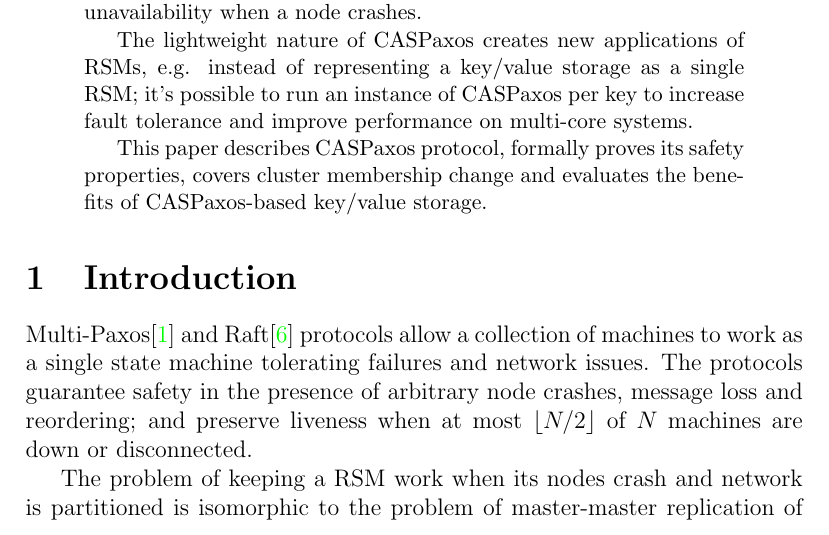
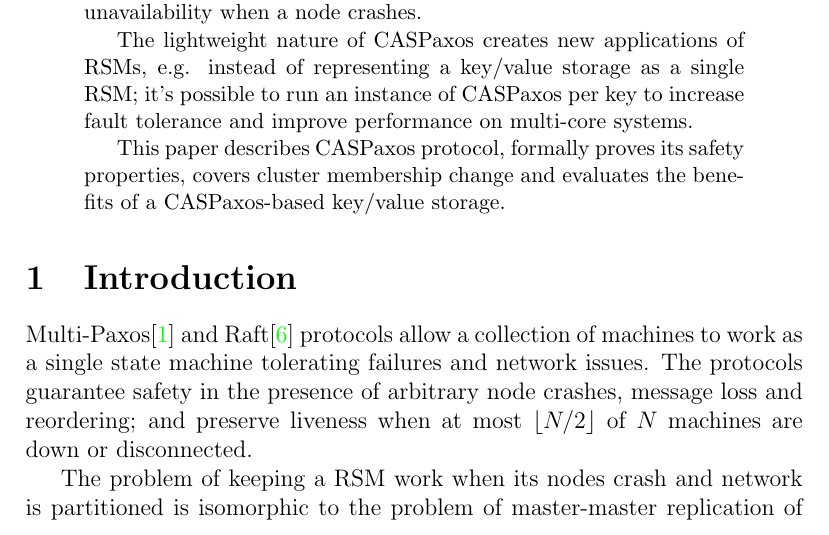
Before and after one commit to rystsov/caspaxos, a LaTeX paper (latex/caspaxos.tex): part of page 1 of 20, cut so that both start at the same text. Compiled offline with pdfLaTeX.

Commit message:
Fixes typos

```diff
--- a/latex/caspaxos.tex
+++ b/latex/caspaxos.tex
@@ -38,7 +38,7 @@ CASPaxos is a replicated state machine (RSM) protocol, an extension of Synod (Si
 
 The lightweight nature of CASPaxos creates new applications of RSMs, e.g. instead of representing a key/value storage as a single RSM; it's possible to run an instance of CASPaxos per key to increase fault tolerance and improve performance on multi-core systems.
 
-This paper describes CASPaxos protocol, formally proves its safety properties, covers cluster membership change and evaluates the benefits of CASPaxos-based key/value storage.
+This paper describes CASPaxos protocol, formally proves its safety properties, covers cluster membership change and evaluates the benefits of a CASPaxos-based key/value storage.
 \end{abstract}
 
 \section{Introduction}
```
